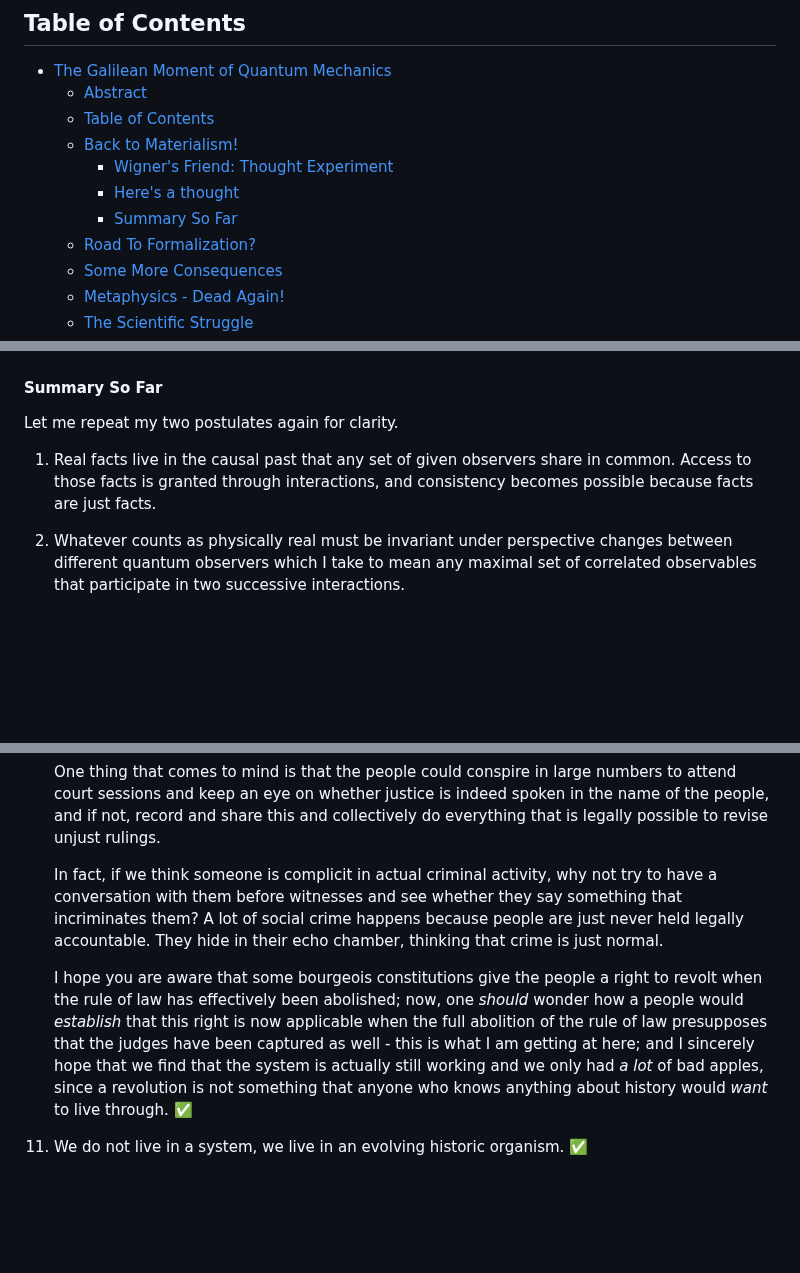
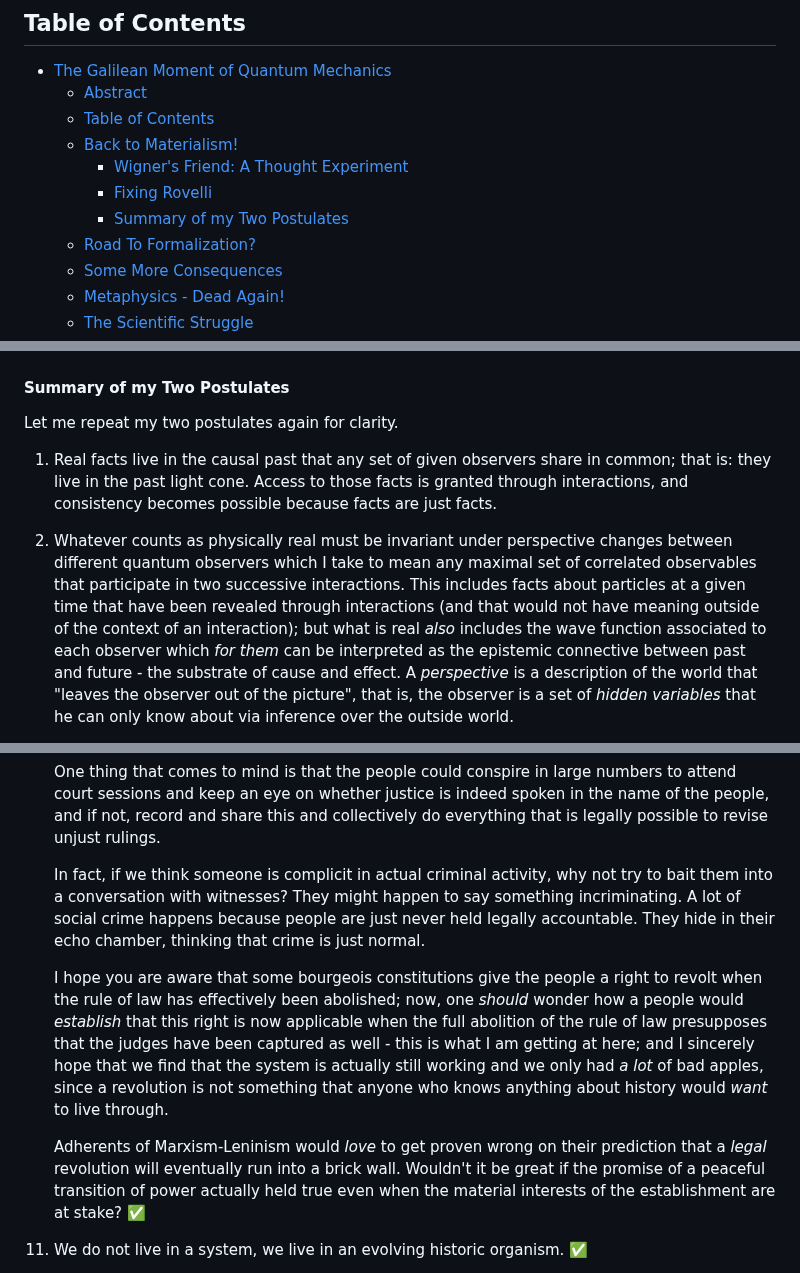
Before and after one commit to GermanBrainRot/Project-Galileo, a Markdown page: README.md, 3 parts joined by grey strips. GitHub-like rendering; blank space fills up the shorter version.

Commit message:
The observer is a hidden variable

```diff
--- a/README.md
+++ b/README.md
@@ -12,9 +12,9 @@ In this publication, I will discuss Carlo Rovelli's Relational Quantum Mechanics
   - [Abstract](#abstract)
   - [Table of Contents](#table-of-contents)
   - [Back to Materialism!](#back-to-materialism)
-      - [Wigner's Friend: Thought Experiment](#wigners-friend-thought-experiment)
-      - [Here's a thought](#heres-a-thought)
-      - [Summary So Far](#summary-so-far)
+      - [Wigner's Friend: A Thought Experiment](#wigners-friend-a-thought-experiment)
+      - [Fixing Rovelli](#fixing-rovelli)
+      - [Summary of my Two Postulates](#summary-of-my-two-postulates)
   - [Road To Formalization?](#road-to-formalization)
   - [Some More Consequences](#some-more-consequences)
   - [Metaphysics - Dead Again!](#metaphysics---dead-again)
@@ -171,11 +172,11 @@ Well, if the observer lives *inside* the universe, then *his* epistemic wave fun
 
 ![](Facepalm.jpg)
 
-#### Summary So Far
+#### Summary of my Two Postulates
 
 Let me repeat my two postulates again for clarity.
 
-1. Real facts live in the causal past that any set of given observers share in common. Access to those facts is granted through interactions, and consistency becomes possible because facts are just facts.
+1. Real facts live in the causal past that any set of given observers share in common; that is: they live in the past light cone. Access to those facts is granted through interactions, and consistency becomes possible because facts are just facts.
 
-2. Whatever counts as physically real must be invariant under perspective changes between different quantum observers which I take to mean any maximal set of correlated observables that participate in two successive interactions.
+2. Whatever counts as physically real must be invariant under perspective changes between different quantum observers which I take to mean any maximal set of correlated observables that participate in two successive interactions. This includes facts about particles at a given time that have been revealed through interactions (and that would not have meaning outside of the context of an interaction); but what is real *also* includes the wave function associated to each observer which *for them* can be interpreted as the epistemic connective between past and future - the substrate of cause and effect. A *perspective* is a description of the world that "leaves the observer out of the picture", that is, the observer is a set of *hidden variables* that he can only know about via inference over the outside world.
 
@@ -521,9 +520,11 @@ In case you are wondering whether Marxism wants to raise your taxes: Absolutely
 
     One thing that comes to mind is that the people could conspire in large numbers to attend court sessions and keep an eye on whether justice is indeed spoken in the name of the people, and if not, record and share this and collectively do everything that is legally possible to revise unjust rulings.
 
-    In fact, if we think someone is complicit in actual criminal activity, why not try to have a conversation with them before witnesses and see whether they say something that incriminates them? A lot of social crime happens because people are just never held legally accountable. They hide in their echo chamber, thinking that crime is just normal.
+    In fact, if we think someone is complicit in actual criminal activity, why not try to bait them into a conversation with witnesses? They might happen to say something incriminating. A lot of social crime happens because people are just never held legally accountable. They hide in their echo chamber, thinking that crime is just normal.
 
-    I hope you are aware that some bourgeois constitutions give the people a right to revolt when the rule of law has effectively been abolished; now, one *should* wonder how a people would *establish* that this right is now applicable when the full abolition of the rule of law presupposes that the judges have been captured as well - this is what I am getting at here; and I sincerely hope that we find that the system is actually still working and we only had *a lot* of bad apples, since a revolution is not something that anyone who knows anything about history would *want* to live through. ✅
+    I hope you are aware that some bourgeois constitutions give the people a right to revolt when the rule of law has effectively been abolished; now, one *should* wonder how a people would *establish* that this right is now applicable when the full abolition of the rule of law presupposes that the judges have been captured as well - this is what I am getting at here; and I sincerely hope that we find that the system is actually still working and we only had *a lot* of bad apples, since a revolution is not something that anyone who knows anything about history would *want* to live through.
+
+    Adherents of Marxism-Leninism would *love* to get proven wrong on their prediction that a *legal* revolution will eventually run into a brick wall. Wouldn't it be great if the promise of a peaceful transition of power actually held true even when the material interests of the establishment are at stake? ✅
 
 11. We do not live in a system, we live in an evolving historic organism. ✅
 
```
Also changed, not shown: other parts of README.md (+12 -6 lines).
